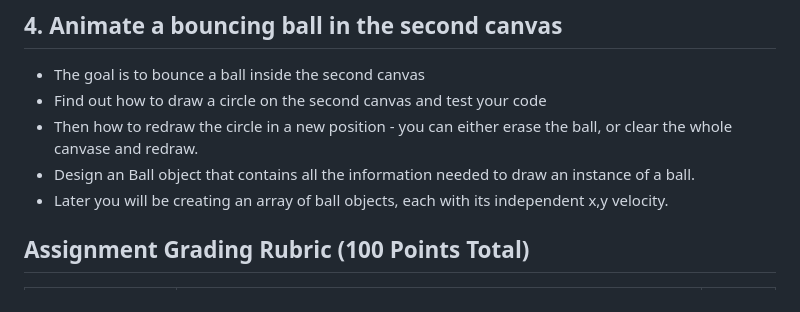
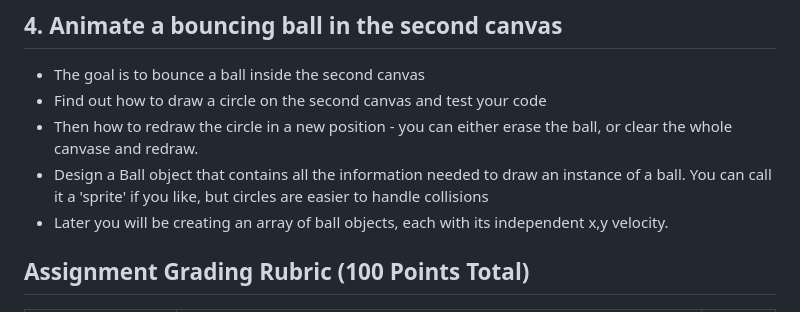
Before and after one commit to cs460sp26-Emmaus-University/cs460AnimationProject, a Markdown page: README.md, the part around the change. Drawn GitHub-style.

Commit message:
Update Ball object description in README
Clarified the description of the Ball object in the README.

```diff
--- a/README.md
+++ b/README.md
@@ -32,7 +32,7 @@ It is up to you to figure out the math behind converting time into radians for t
 * The goal is to bounce a ball inside the second canvas
 * Find out how to draw a circle on the second canvas and test your code
 * Then how to redraw the circle in a new position - you can either erase the ball, or clear the whole canvase and redraw.
-* Design an Ball object that contains all the information needed to draw an instance of a ball.
+* Design a Ball object that contains all the information needed to draw an instance of a ball. You can call it a 'sprite' if you like, but circles are easier to handle collisions
 * Later you will be creating an array of ball objects, each with its independent x,y velocity.
 
 
```
